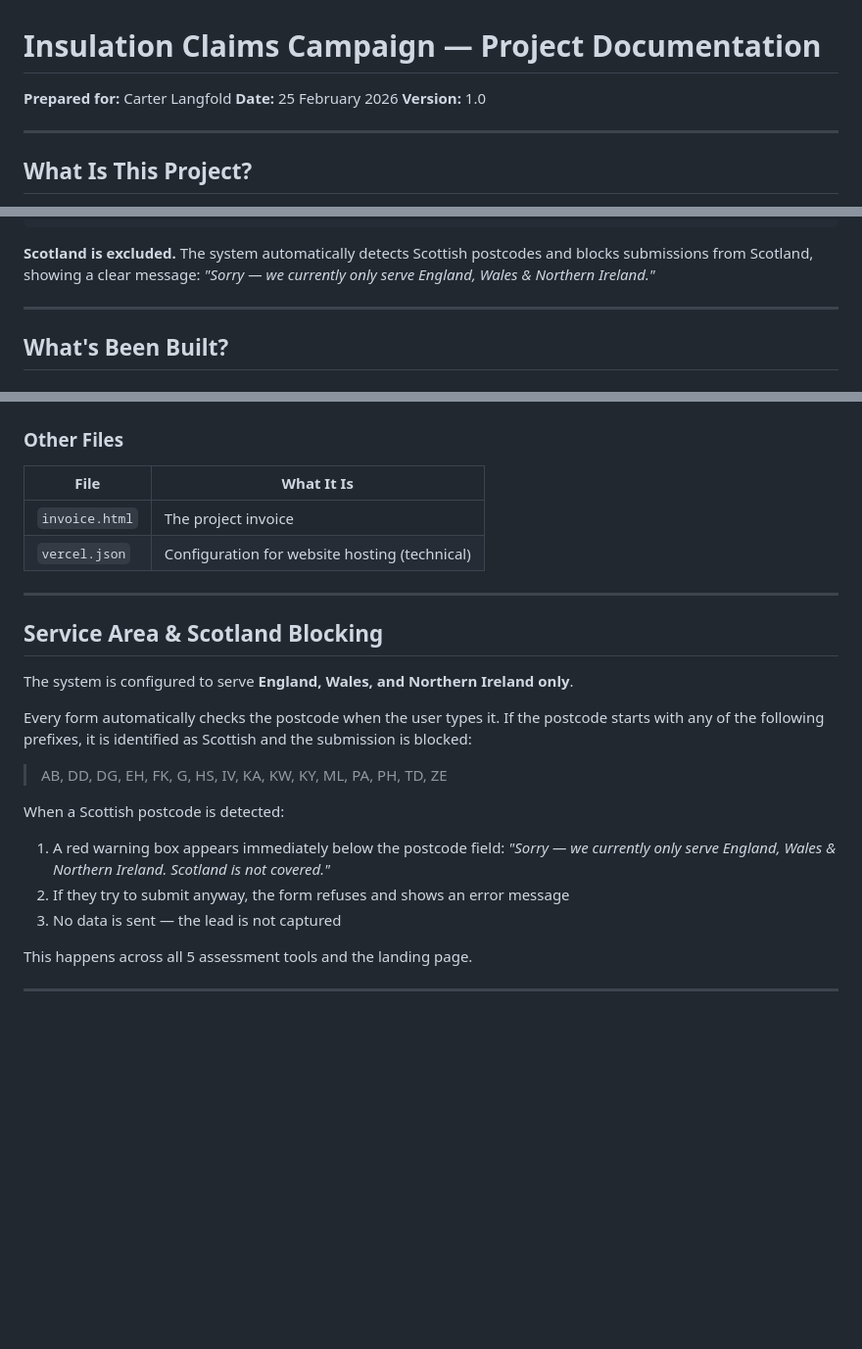
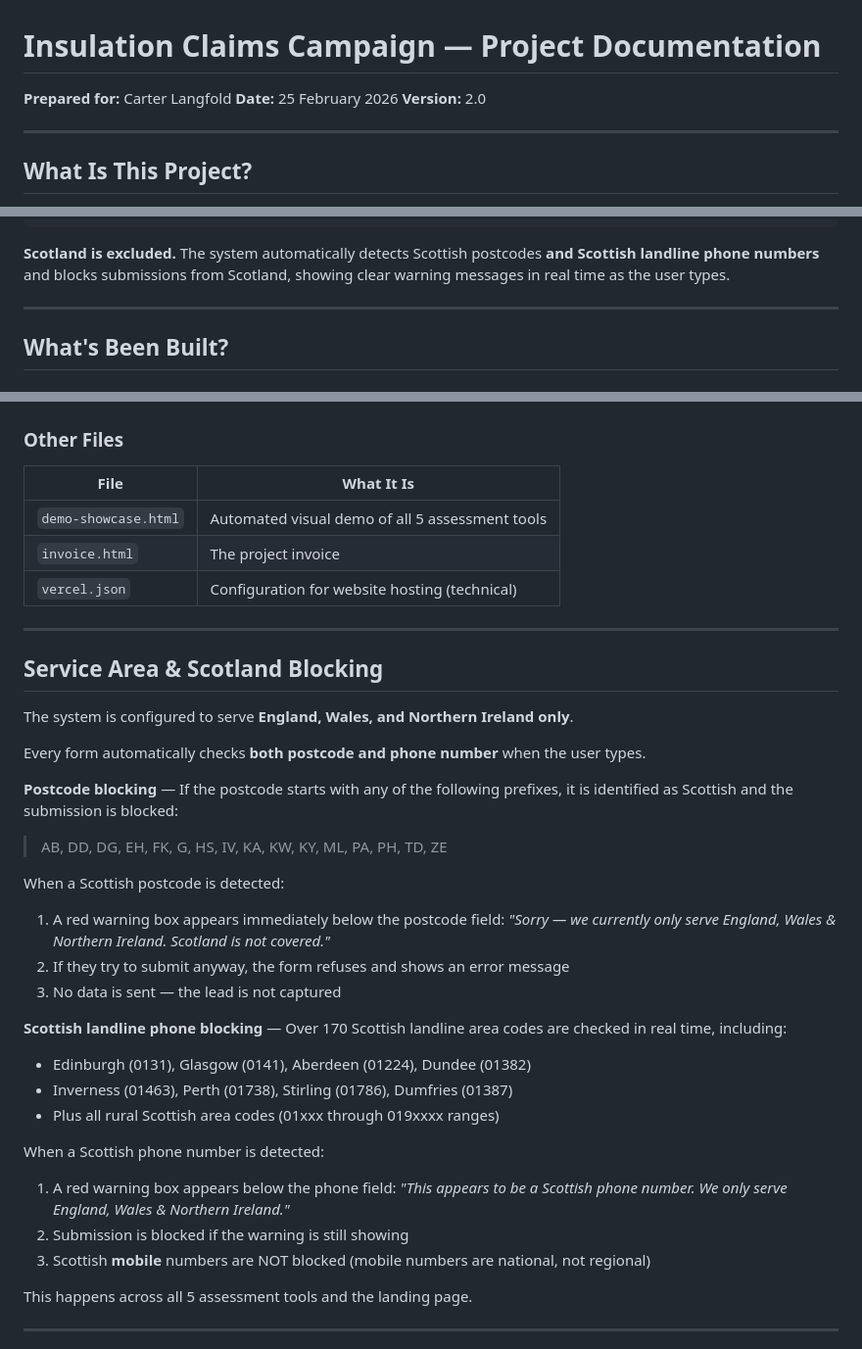
Before and after one commit to Cloesick/scam_lead_generator, a Markdown page: Project_Documentation.md, 3 parts joined by grey strips. Shown at 98% size. Drawn GitHub-style; blank space fills up the shorter version.

````diff
--- a/Project_Documentation.md
+++ b/Project_Documentation.md
@@ -2,7 +2,7 @@
 
 **Prepared for:** Carter Langfold
 **Date:** 25 February 2026
-**Version:** 1.0
+**Version:** 2.0
 
 ---
 
@@ -42,7 +42,7 @@ Your team gets an email and/or Slack alert
 You call them back to arrange an assessment
 ```
 
-**Scotland is excluded.** The system automatically detects Scottish postcodes and blocks submissions from Scotland, showing a clear message: *"Sorry — we currently only serve England, Wales & Northern Ireland."*
+**Scotland is excluded.** The system automatically detects Scottish postcodes **and Scottish landline phone numbers** and blocks submissions from Scotland, showing clear warning messages in real time as the user types.
 
 ---
 
@@ -213,6 +239,7 @@ Inside the `scam_lead_generator/` folder:
 
 | File | What It Is |
 |------|-----------|
+| `demo-showcase.html` | Automated visual demo of all 5 assessment tools |
 | `invoice.html` | The project invoice |
 | `vercel.json` | Configuration for website hosting (technical) |
 
@@ -222,7 +249,9 @@ Inside the `scam_lead_generator/` folder:
 
 The system is configured to serve **England, Wales, and Northern Ireland only**.
 
-Every form automatically checks the postcode when the user types it. If the postcode starts with any of the following prefixes, it is identified as Scottish and the submission is blocked:
+Every form automatically checks **both postcode and phone number** when the user types.
+
+**Postcode blocking** — If the postcode starts with any of the following prefixes, it is identified as Scottish and the submission is blocked:
 
 > AB, DD, DG, EH, FK, G, HS, IV, KA, KW, KY, ML, PA, PH, TD, ZE
 
@@ -230,6 +259,16 @@ When a Scottish postcode is detected:
 1. A red warning box appears immediately below the postcode field: *"Sorry — we currently only serve England, Wales & Northern Ireland. Scotland is not covered."*
 2. If they try to submit anyway, the form refuses and shows an error message
 3. No data is sent — the lead is not captured
+
+**Scottish landline phone blocking** — Over 170 Scottish landline area codes are checked in real time, including:
+- Edinburgh (0131), Glasgow (0141), Aberdeen (01224), Dundee (01382)
+- Inverness (01463), Perth (01738), Stirling (01786), Dumfries (01387)
+- Plus all rural Scottish area codes (01xxx through 019xxxx ranges)
+
+When a Scottish phone number is detected:
+1. A red warning box appears below the phone field: *"This appears to be a Scottish phone number. We only serve England, Wales & Northern Ireland."*
+2. Submission is blocked if the warning is still showing
+3. Scottish **mobile** numbers are NOT blocked (mobile numbers are national, not regional)
 
 This happens across all 5 assessment tools and the landing page.
 
````
Also changed, not shown: other parts of Project_Documentation.md (+33 -5 lines), MAKE_INTEGRATION_TODO.md (added, +456 -0 lines).
